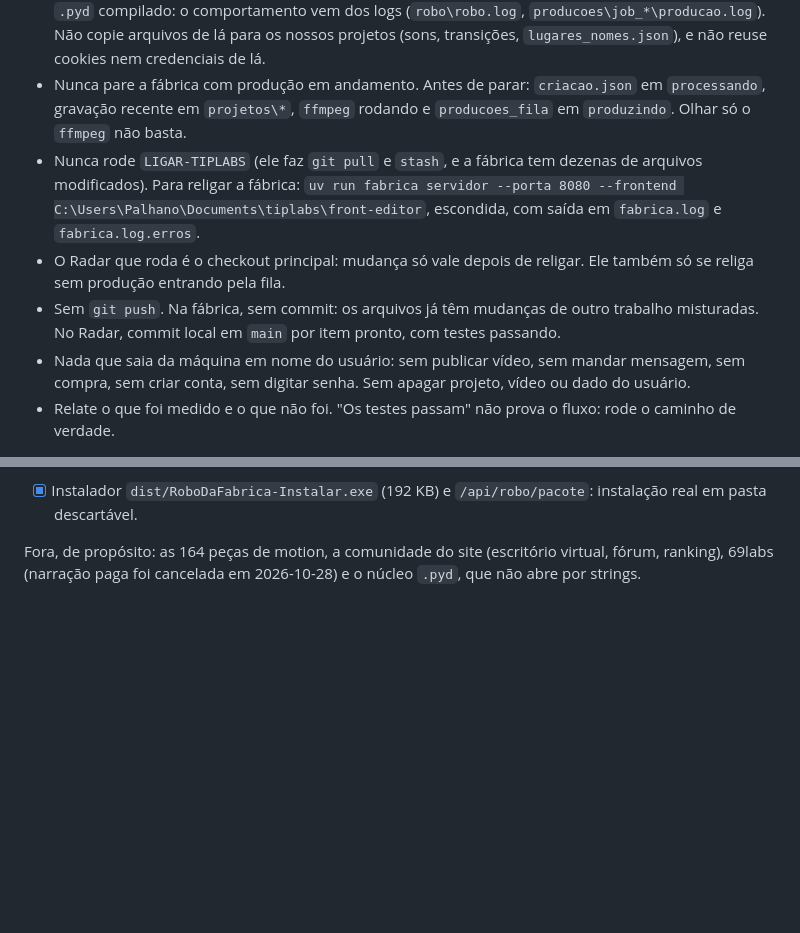
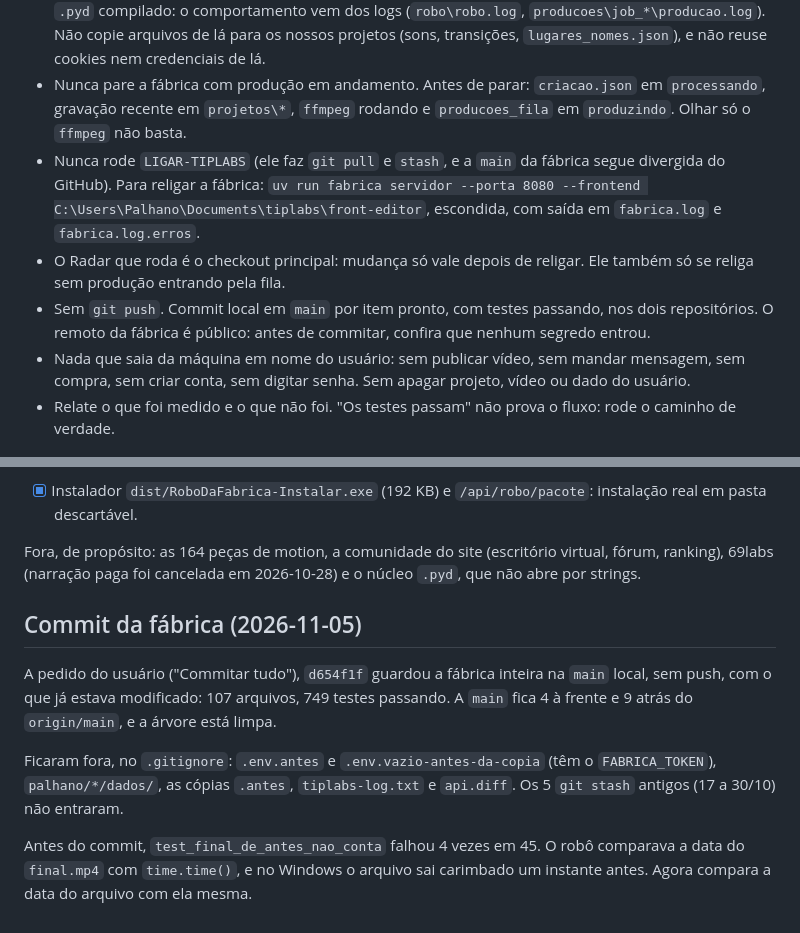
Before and after one commit to jpalhano06-lab/Radar-de-Canais, a Markdown page: docs/plano-dotti.md, 2 parts joined by grey strips. GitHub-like rendering; blank space fills up the shorter version.

Commit message:
Plano do robô: a fábrica commitada e as regras em dia
Co-Authored-By: Claude Opus 5.5 <noreply@anthropic.com>

```diff
--- a/docs/plano-dotti.md
+++ b/docs/plano-dotti.md
@@ -15,13 +15,13 @@ Quem retoma: leia este arquivo inteiro, siga a primeira linha em aberto, atualiz
   nossos projetos (sons, transições, `lugares_nomes.json`), e não reuse cookies nem credenciais de lá.
 - Nunca pare a fábrica com produção em andamento. Antes de parar: `criacao.json` em `processando`, gravação recente em
   `projetos\*`, `ffmpeg` rodando e `producoes_fila` em `produzindo`. Olhar só o `ffmpeg` não basta.
-- Nunca rode `LIGAR-TIPLABS` (ele faz `git pull` e `stash`, e a fábrica tem dezenas de arquivos modificados). Para
+- Nunca rode `LIGAR-TIPLABS` (ele faz `git pull` e `stash`, e a `main` da fábrica segue divergida do GitHub). Para
   religar a fábrica: `uv run fabrica servidor --porta 8080 --frontend C:\Users\Palhano\Documents\tiplabs\front-editor`,
   escondida, com saída em `fabrica.log` e `fabrica.log.erros`.
 - O Radar que roda é o checkout principal: mudança só vale depois de religar. Ele também só se religa sem produção
   entrando pela fila.
-- Sem `git push`. Na fábrica, sem commit: os arquivos já têm mudanças de outro trabalho misturadas. No Radar, commit
-  local em `main` por item pronto, com testes passando.
+- Sem `git push`. Commit local em `main` por item pronto, com testes passando, nos dois repositórios. O remoto da
+  fábrica é público: antes de commitar, confira que nenhum segredo entrou.
 - Nada que saia da máquina em nome do usuário: sem publicar vídeo, sem mandar mensagem, sem compra, sem criar conta,
   sem digitar senha. Sem apagar projeto, vídeo ou dado do usuário.
 - Relate o que foi medido e o que não foi. "Os testes passam" não prova o fluxo: rode o caminho de verdade.
@@ -83,3 +83,14 @@ ficado para trás. Pronto agora, cada um com prova:
 
 Fora, de propósito: as 164 peças de motion, a comunidade do site (escritório virtual, fórum, ranking), 69labs (narração paga
 foi cancelada em 2026-10-28) e o núcleo `.pyd`, que não abre por strings.
+
+## Commit da fábrica (2026-11-05)
+
+A pedido do usuário ("Commitar tudo"), `d654f1f` guardou a fábrica inteira na `main` local, sem push, com o que já estava
+modificado: 107 arquivos, 749 testes passando. A `main` fica 4 à frente e 9 atrás do `origin/main`, e a árvore está limpa.
+
+Ficaram fora, no `.gitignore`: `.env.antes` e `.env.vazio-antes-da-copia` (têm o `FABRICA_TOKEN`), `palhano/*/dados/`, as
+cópias `.antes`, `tiplabs-log.txt` e `api.diff`. Os 5 `git stash` antigos (17 a 30/10) não entraram.
+
+Antes do commit, `test_final_de_antes_nao_conta` falhou 4 vezes em 45. O robô comparava a data do `final.mp4` com
+`time.time()`, e no Windows o arquivo sai carimbado um instante antes. Agora compara a data do arquivo com ela mesma.
```
